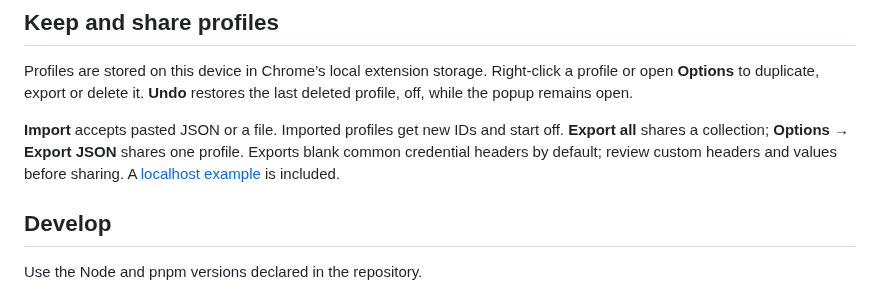
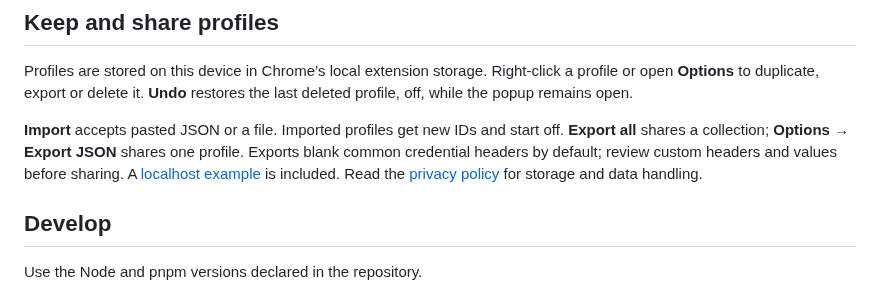
Before and after one commit to kahwee/ch-header, a Markdown page: README.md, the part around the change. Rendered like a GitHub page.

Commit message:
Prepare Chrome Web Store listing and privacy policy

```diff
--- a/README.md
+++ b/README.md
@@ -52,7 +52,7 @@ the last deleted profile, off, while the popup remains open.
 off. **Export all** shares a collection; **Options → Export JSON** shares one profile.
 Exports blank common credential headers by default; review custom headers and
 values before sharing. A [localhost example](docs/examples/local-profile.json)
-is included.
+is included. Read the [privacy policy](PRIVACY.md) for storage and data handling.
 
 ## Develop
 
```
Also changed, not shown: PRIVACY.md (added, +63 -0 lines), RELEASE_NOTES.md (+9 -1 lines), TESTING.md (+19 -0 lines), docs/screenshots/store-editor.png (added), docs/screenshots/store-promo.png (added), 4 other files.
